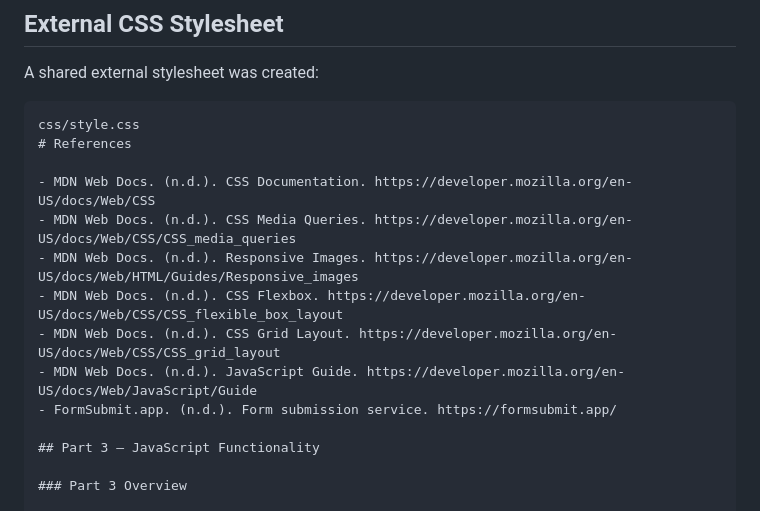
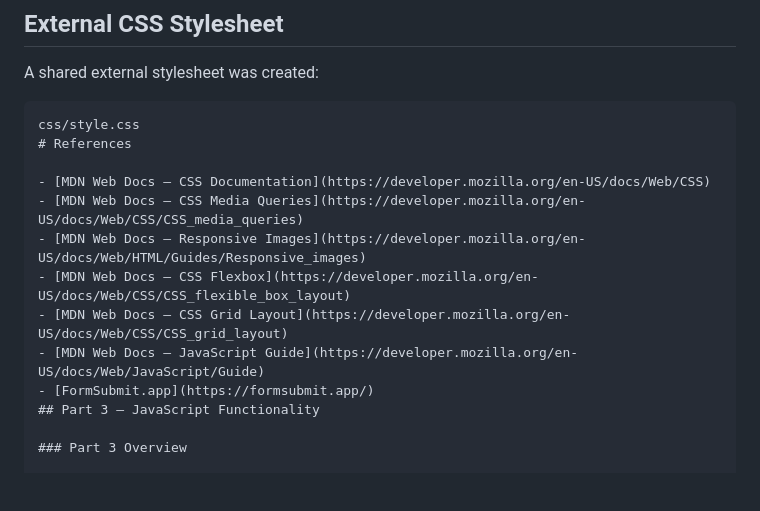
Before and after one commit to Lefa0602/Monster-Wash-Kings-2-WEDE5020-POE, a Markdown page: README.md, the part around the change. GitHub-like rendering; blank space fills up the shorter version.

Commit message:
Format README reference links

```diff
--- a/README.md
+++ b/README.md
@@ -156,14 +156,13 @@ A shared external stylesheet was created:
 css/style.css
 # References
 
-- MDN Web Docs. (n.d.). CSS Documentation. https://developer.mozilla.org/en-US/docs/Web/CSS
-- MDN Web Docs. (n.d.). CSS Media Queries. https://developer.mozilla.org/en-US/docs/Web/CSS/CSS_media_queries
-- MDN Web Docs. (n.d.). Responsive Images. https://developer.mozilla.org/en-US/docs/Web/HTML/Guides/Responsive_images
-- MDN Web Docs. (n.d.). CSS Flexbox. https://developer.mozilla.org/en-US/docs/Web/CSS/CSS_flexible_box_layout
-- MDN Web Docs. (n.d.). CSS Grid Layout. https://developer.mozilla.org/en-US/docs/Web/CSS/CSS_grid_layout
-- MDN Web Docs. (n.d.). JavaScript Guide. https://developer.mozilla.org/en-US/docs/Web/JavaScript/Guide
-- FormSubmit.app. (n.d.). Form submission service. https://formsubmit.app/
-
+- [MDN Web Docs – CSS Documentation](https://developer.mozilla.org/en-US/docs/Web/CSS)
+- [MDN Web Docs – CSS Media Queries](https://developer.mozilla.org/en-US/docs/Web/CSS/CSS_media_queries)
+- [MDN Web Docs – Responsive Images](https://developer.mozilla.org/en-US/docs/Web/HTML/Guides/Responsive_images)
+- [MDN Web Docs – CSS Flexbox](https://developer.mozilla.org/en-US/docs/Web/CSS/CSS_flexible_box_layout)
+- [MDN Web Docs – CSS Grid Layout](https://developer.mozilla.org/en-US/docs/Web/CSS/CSS_grid_layout)
+- [MDN Web Docs – JavaScript Guide](https://developer.mozilla.org/en-US/docs/Web/JavaScript/Guide)
+- [FormSubmit.app](https://formsubmit.app/)
 ## Part 3 – JavaScript Functionality
 
 ### Part 3 Overview
```
